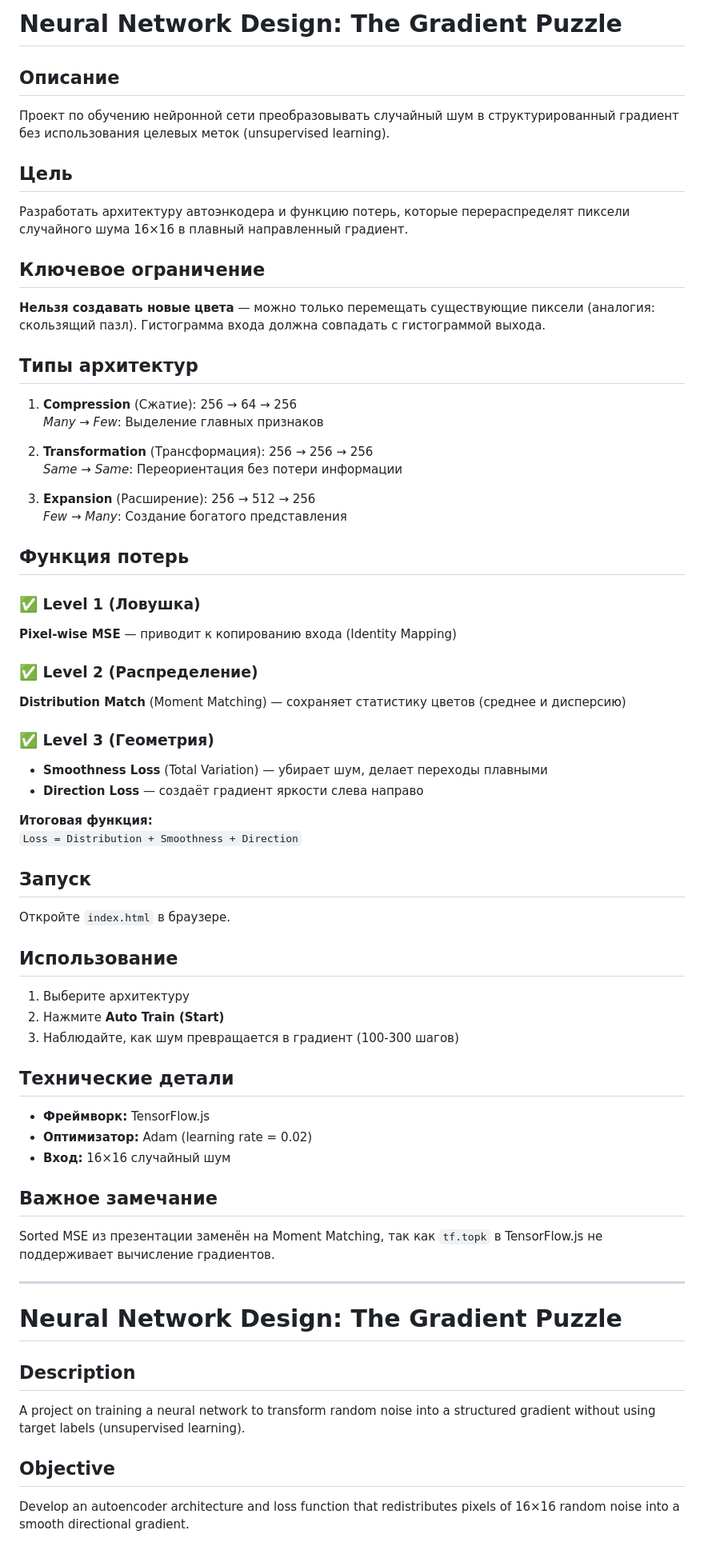
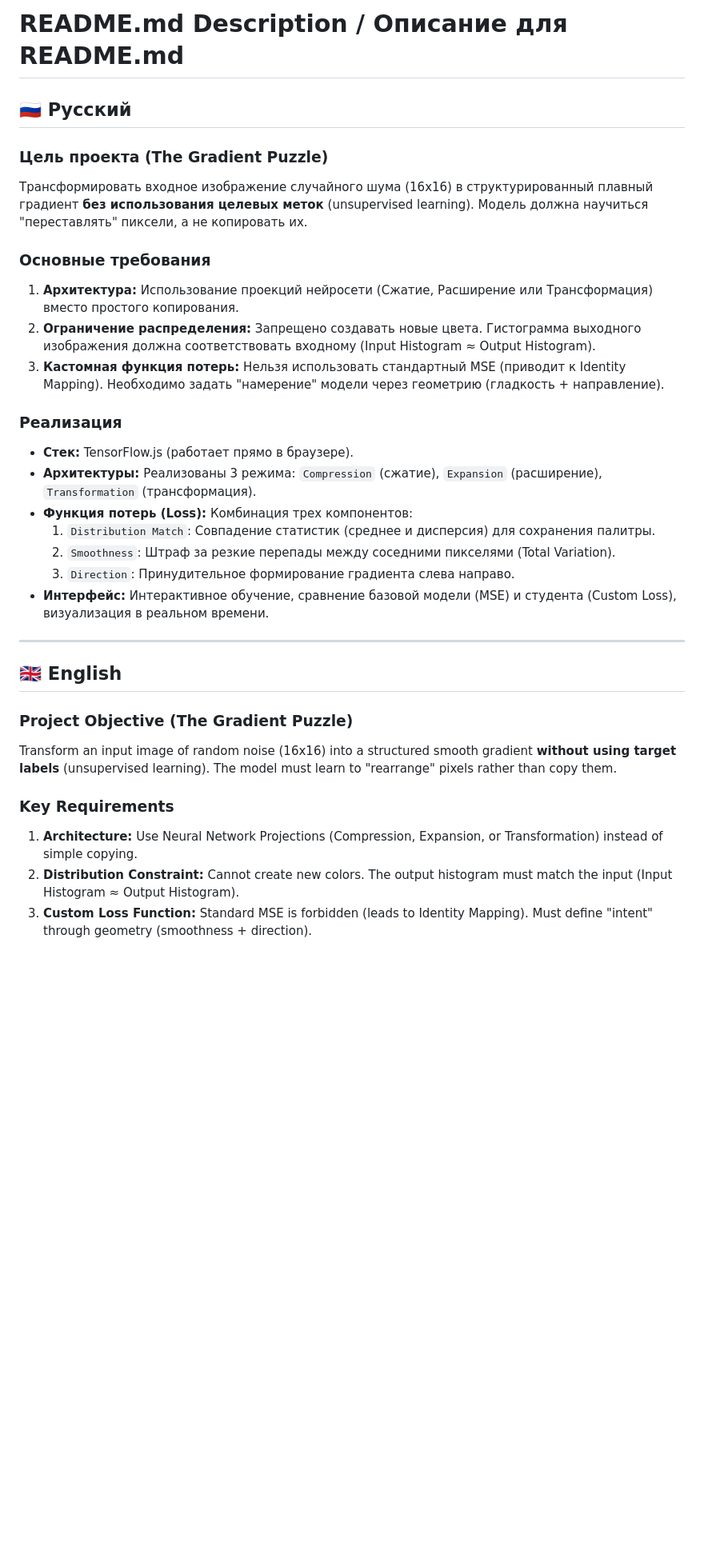
Before and after one commit to VaVasenyova/DeepLearning, a Markdown page: week3/ReadMe.md, the part around one of its changes. Shown at 80% size. Rendered like a GitHub page; blank space fills up the shorter version.

```diff
--- a/week3/ReadMe.md
+++ b/week3/ReadMe.md
@@ -1,63 +1,33 @@
-# Neural Network Design: The Gradient Puzzle
+# README.md Description / Описание для README.md
 
-## Описание
-Проект по обучению нейронной сети преобразовывать случайный шум в структурированный градиент без использования целевых меток (unsupervised learning).
+## 🇷🇺 Русский
 
-## Цель
-Разработать архитектуру автоэнкодера и функцию потерь, которые перераспределят пиксели случайного шума 16×16 в плавный направленный градиент.
+### **Цель проекта (The Gradient Puzzle)**
+Трансформировать входное изображение случайного шума (16x16) в структурированный плавный градиент **без использования целевых меток** (unsupervised learning). Модель должна научиться "переставлять" пиксели, а не копировать их.
 
-## Ключевое ограничение
-**Нельзя создавать новые цвета** — можно только перемещать существующие пиксели (аналогия: скользящий пазл). Гистограмма входа должна совпадать с гистограммой выхода.
+### **Основные требования**
+1.  **Архитектура:** Использование проекций нейросети (Сжатие, Расширение или Трансформация) вместо простого копирования.
+2.  **Ограничение распределения:** Запрещено создавать новые цвета. Гистограмма выходного изображения должна соответствовать входному (Input Histogram ≈ Output Histogram).
+3.  **Кастомная функция потерь:** Нельзя использовать стандартный MSE (приводит к Identity Mapping). Необходимо задать "намерение" модели через геометрию (гладкость + направление).
 
-## Типы архитектур
-
-1. **Compression** (Сжатие): 256 → 64 → 256
-   *Many → Few*: Выделение главных признаков
-
-2. **Transformation** (Трансформация): 256 → 256 → 256
-   *Same → Same*: Переориентация без потери информации
-
-3. **Expansion** (Расширение): 256 → 512 → 256
-   *Few → Many*: Создание богатого представления
-
-## Функция потерь
-
-### ✅ Level 1 (Ловушка)
-**Pixel-wise MSE** — приводит к копированию входа (Identity Mapping)
-
-### ✅ Level 2 (Распределение)
-**Distribution Match** (Moment Matching) — сохраняет статистику цветов (среднее и дисперсию)
-
-### ✅ Level 3 (Геометрия)
-- **Smoothness Loss** (Total Variation) — убирает шум, делает переходы плавными
-- **Direction Loss** — создаёт градиент яркости слева направо
-
-**Итоговая функция:**
-`Loss = Distribution + Smoothness + Direction`
-
-## Запуск
-Откройте `index.html` в браузере.
-
-## Использование
-1. Выберите архитектуру
-2. Нажмите **Auto Train (Start)**
-3. Наблюдайте, как шум превращается в градиент (100-300 шагов)
-
-## Технические детали
-- **Фреймворк:** TensorFlow.js
-- **Оптимизатор:** Adam (learning rate = 0.02)
-- **Вход:** 16×16 случайный шум
-
-## Важное замечание
-Sorted MSE из презентации заменён на Moment Matching, так как `tf.topk` в TensorFlow.js не поддерживает вычисление градиентов.
+### **Реализация**
+*   **Стек:** TensorFlow.js (работает прямо в браузере).
+*   **Архитектуры:** Реализованы 3 режима: `Compression` (сжатие), `Expansion` (расширение), `Transformation` (трансформация).
+*   **Функция потерь (Loss):** Комбинация трех компонентов:
+    1.  `Distribution Match`: Совпадение статистик (среднее и дисперсия) для сохранения палитры.
+    2.  `Smoothness`: Штраф за резкие перепады между соседними пикселями (Total Variation).
+    3.  `Direction`: Принудительное формирование градиента слева направо.
+*   **Интерфейс:** Интерактивное обучение, сравнение базовой модели (MSE) и студента (Custom Loss), визуализация в реальном времени.
 
 ---
 
-# Neural Network Design: The Gradient Puzzle
+## 🇬🇧 English
 
-## Description
-A project on training a neural network to transform random noise into a structured gradient without using target labels (unsupervised learning).
+### **Project Objective (The Gradient Puzzle)**
+Transform an input image of random noise (16x16) into a structured smooth gradient **without using target labels** (unsupervised learning). The model must learn to "rearrange" pixels rather than copy them.
 
-## Objective
-Develop an autoencoder architecture and loss function that redistributes pixels of 16×16 random noise into a smooth directional gradient.
+### **Key Requirements**
+1.  **Architecture:** Use Neural Network Projections (Compression, Expansion, or Transformation) instead of simple copying.
+2.  **Distribution Constraint:** Cannot create new colors. The output histogram must match the input (Input Histogram ≈ Output Histogram).
+3.  **Custom Loss Function:** Standard MSE is forbidden (leads to Identity Mapping). Must define "intent" through geometry (smoothness + direction).
 
```
Also changed, not shown: other parts of week3/ReadMe.md (+8 -44 lines).
